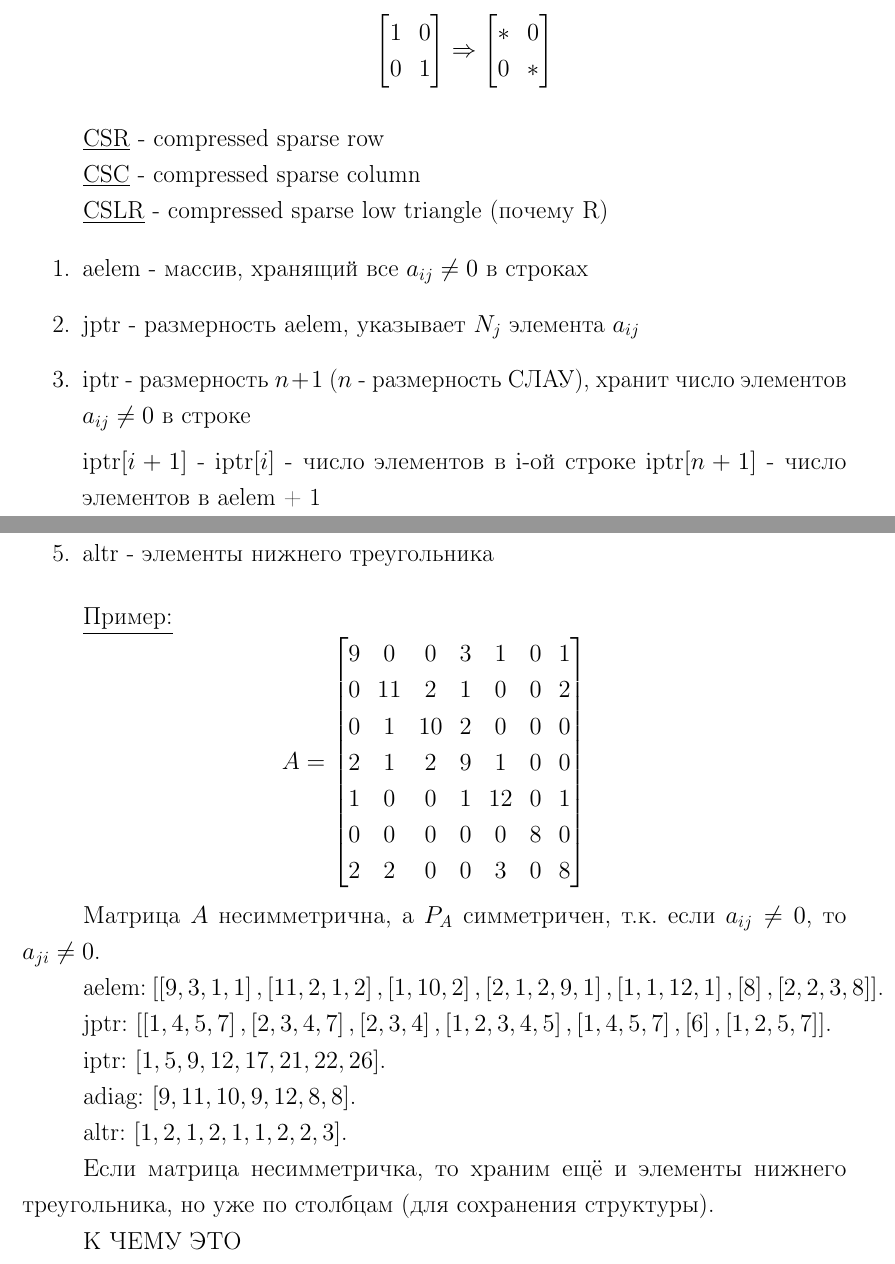
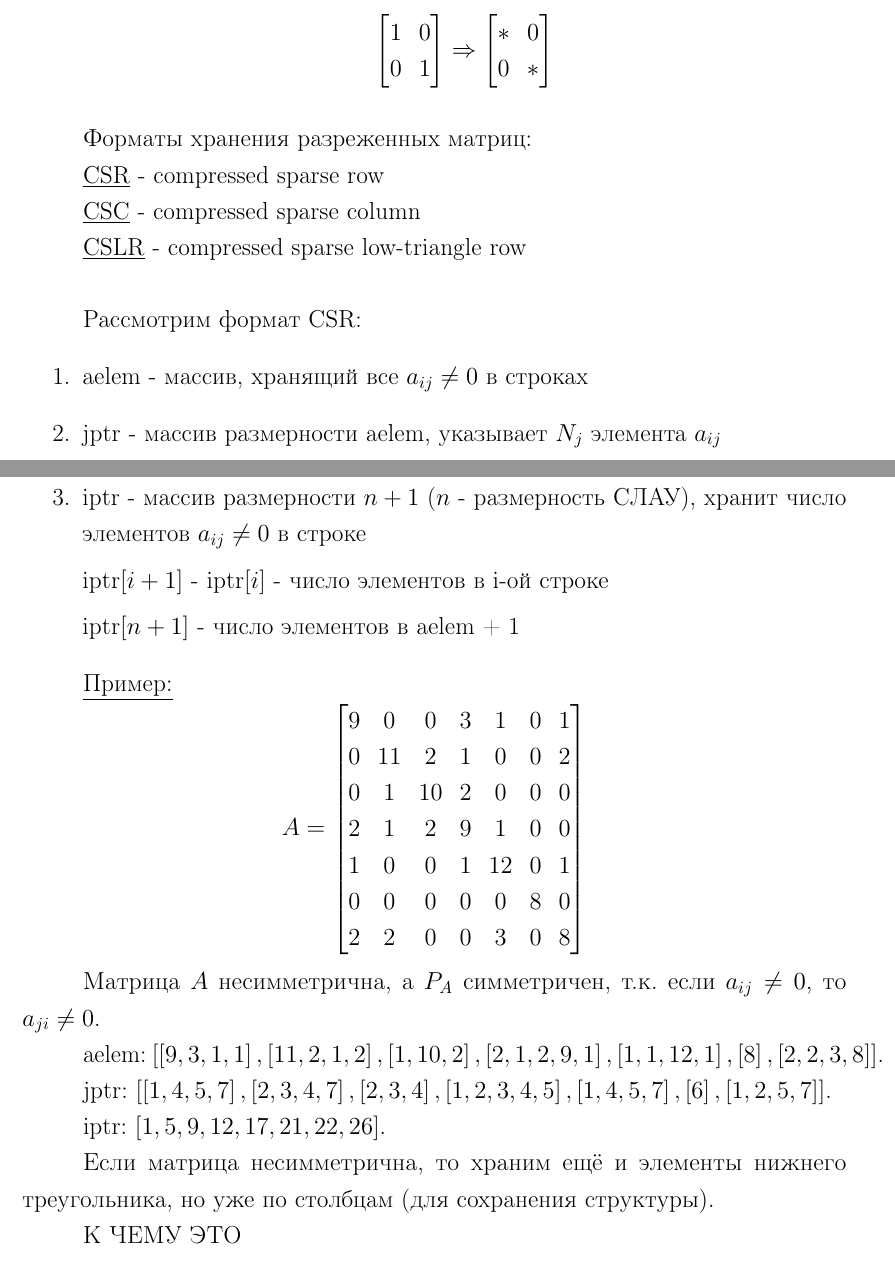
Before and after one commit to AnastasiaDolotova/finite_elements_method, a LaTeX document (3/3.tex): two parts of pages 1 and 2 of 4, joined at a grey line, cut so that both start at the same text. Compiled offline with pdfLaTeX.

Commit message:
lec3 changes + lr2 task

```diff
--- a/3/3.tex
+++ b/3/3.tex
@@ -70,21 +71,25 @@
 			\]
 		\end{enumerate}
 
+Форматы хранения разреженных матриц:
+
 \underline{CSR} - compressed sparse row
 
 \underline{CSC} - compressed sparse column
 
-\underline{CSLR} - compressed sparse low triangle (почему R)
+\underline{CSLR} - compressed sparse low-triangle row \\
 
+Рассмотрим формат CSR:
 \begin{enumerate}
 	\item aelem - массив, хранящий все $a_{ij}\neq 0$ в строках
-	\item jptr - размерность aelem, указывает $N_j$ элемента $a_{ij}$
-	\item iptr - размерность $n+1$ ($n$ - размерность СЛАУ), хранит число элементов $a_{ij}\neq 0$ в строке
+	\item jptr - массив размерности aelem, указывает $N_j$ элемента $a_{ij}$
+	\item iptr - массив размерности $n+1$ ($n$ - размерность СЛАУ), хранит число элементов $a_{ij}\neq 0$ в строке
 
 	iptr$[i+1]$ - iptr$[i]$ - число элементов в i-ой строке
+
 	iptr$[n+1]$ - число элементов в aelem + 1
-	\item adiag - все диагональные элементы
-	\item altr - элементы нижнего треугольника
+	%\item adiag - все диагональные элементы
+	%\item altr - элементы нижнего треугольника
 \end{enumerate}
 
 \underline{Пример:}
@@ -109,11 +114,11 @@ jptr: $\left[\left[1, 4, 5, 7\right], \left[2, 3, 4, 7\right], \left[2, 3, 4\rig
 
 iptr: $\left[1, 5, 9, 12, 17, 21, 22, 26\right]$.
 
-adiag: $\left[9, 11, 10, 9, 12, 8, 8\right]$.
+%adiag: $\left[9, 11, 10, 9, 12, 8, 8\right]$.
 
-altr: $\left[1,2, 1, 2, 1, 1, 2, 2, 3\right]$.
+%altr: $\left[1,2, 1, 2, 1, 1, 2, 2, 3\right]$.
 
-Если матрица несимметричка, то храним ещё и элементы нижнего треугольника, но уже по столбцам (для сохранения структуры).
+Если матрица несимметрична, то храним ещё и элементы нижнего треугольника, но уже по столбцам (для сохранения структуры).
 
 К ЧЕМУ ЭТО
 
```
Also changed, not shown: 3/3.pdf, 3/3.tex (1 more changed lines), 2 other files.
